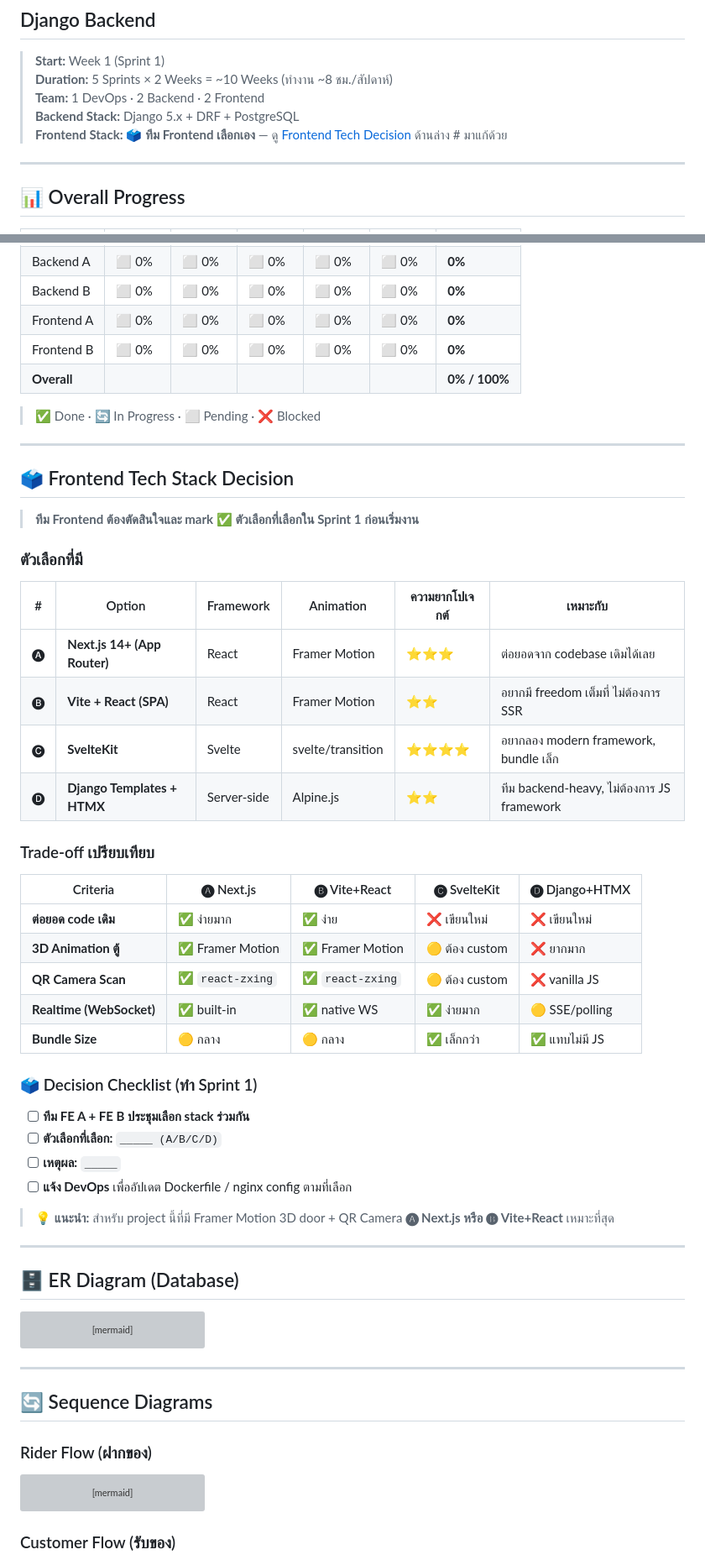
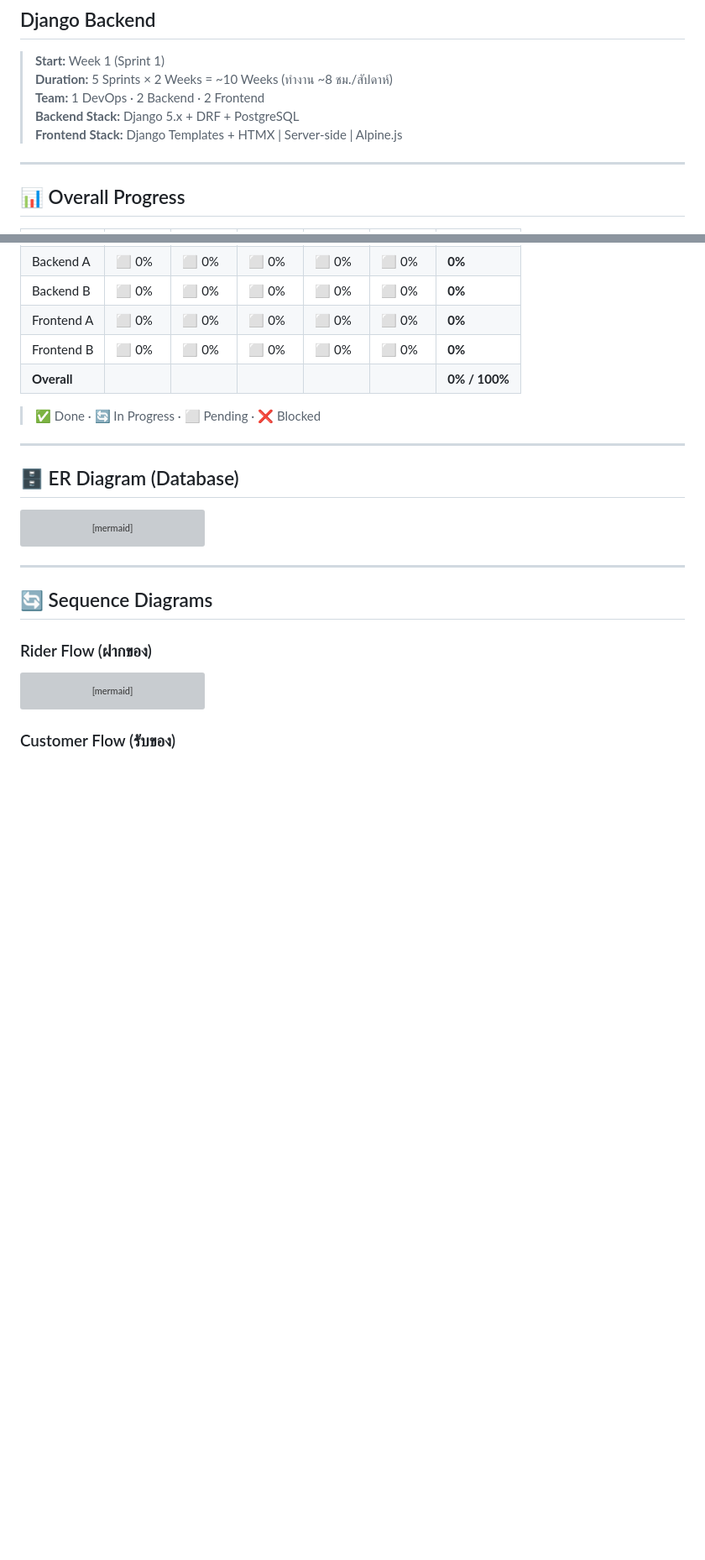
Before and after one commit to Sarankorn2547/CN332_project, a Markdown page: README.md, 2 parts joined by grey strips. Shown at 84% size. GitHub-like rendering; blank space fills up the shorter version; grey boxes are pictures that could not be loaded.

Commit message:
update frontend stack
Updated the frontend stack choice

```diff
--- a/README.md
+++ b/README.md
@@ -124,7 +124,7 @@ Direct Links to Screens:
 > **Duration:** 5 Sprints × 2 Weeks = ~10 Weeks (ทำงาน ~8 ชม./สัปดาห์)
 > **Team:** 1 DevOps · 2 Backend · 2 Frontend
 > **Backend Stack:** Django 5.x + DRF + PostgreSQL
-> **Frontend Stack:** 🗳️ **ทีม Frontend เลือกเอง** — ดู [Frontend Tech Decision](#-frontend-tech-stack-decision) ด้านล่าง  # มาแก้ด้วย
+> **Frontend Stack:**  Django Templates + HTMX  | Server-side | Alpine.js
 
 ---
 
@@ -144,43 +144,6 @@ Direct Links to Screens:
 > ✅ Done · 🔄 In Progress · ⬜ Pending · ❌ Blocked
 
 ---
-
-
-
-## 🗳️ Frontend Tech Stack Decision
-
-> **ทีม Frontend ต้องตัดสินใจและ mark ✅ ตัวเลือกที่เลือกใน Sprint 1 ก่อนเริ่มงาน**
-
-### ตัวเลือกที่มี
-
-| # | Option | Framework | Animation | ความยากโปเจกต์ | เหมาะกับ |
-|---|--------|-----------|-----------|----------------|----------|
-| 🅐 | **Next.js 14+ (App Router)** | React | Framer Motion | ⭐⭐⭐ | ต่อยอดจาก codebase เดิมได้เลย |
-| 🅑 | **Vite + React (SPA)** | React | Framer Motion | ⭐⭐ | อยากมี freedom เต็มที่ ไม่ต้องการ SSR |
-| 🅒 | **SvelteKit** | Svelte | svelte/transition | ⭐⭐⭐⭐ | อยากลอง modern framework, bundle เล็ก |
-| 🅓 | **Django Templates + HTMX** | Server-side | Alpine.js | ⭐⭐ | ทีม backend-heavy, ไม่ต้องการ JS framework |
-
-### Trade-off เปรียบเทียบ
-
-| Criteria | 🅐 Next.js | 🅑 Vite+React | 🅒 SvelteKit | 🅓 Django+HTMX |
-|----------|-----------|--------------|-------------|----------------|
-| **ต่อยอด code เดิม** | ✅ ง่ายมาก | ✅ ง่าย | ❌ เขียนใหม่ | ❌ เขียนใหม่ |
-| **3D Animation ตู้** | ✅ Framer Motion | ✅ Framer Motion | 🟡 ต้อง custom | ❌ ยากมาก |
-| **QR Camera Scan** | ✅ `react-zxing` | ✅ `react-zxing` | 🟡 ต้อง custom | ❌ vanilla JS |
-| **Realtime (WebSocket)** | ✅ built-in | ✅ native WS | ✅ ง่ายมาก | 🟡 SSE/polling |
-| **Bundle Size** | 🟡 กลาง | 🟡 กลาง | ✅ เล็กกว่า | ✅ แทบไม่มี JS |
-
-### 🗳️ Decision Checklist (ทำ Sprint 1)
-
-- [ ] **ทีม FE A + FE B ประชุมเลือก stack ร่วมกัน**
-- [ ] **ตัวเลือกที่เลือก:** `_____ (A/B/C/D)`
-- [ ] **เหตุผล:** `_____`
-- [ ] **แจ้ง DevOps** เพื่ออัปเดต Dockerfile / nginx config ตามที่เลือก
-
-> 💡 **แนะนำ:** สำหรับ project นี้ที่มี Framer Motion 3D door + QR Camera **🅐 Next.js หรือ 🅑 Vite+React** เหมาะที่สุด
-
----
-
 
 
 ## 🗄️ ER Diagram (Database)
```
